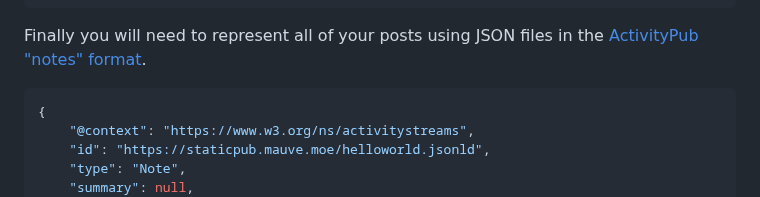
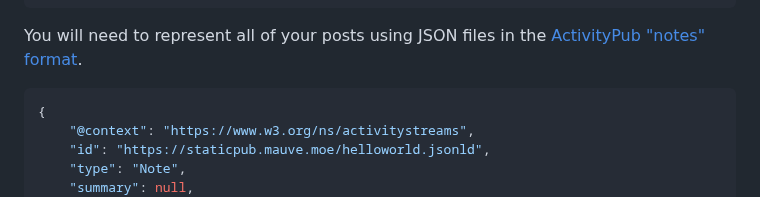
Before and after one commit to RangerMauve/blog.mauve.moe, a Markdown page: posts/distributed-press-social-inbox.md, the part around the change. Drawn GitHub-style.

Commit message:
Update posts/distributed-press-social-inbox.md
Co-authored-by: andi a <andi@hypha.coop>

````diff
--- a/posts/distributed-press-social-inbox.md
+++ b/posts/distributed-press-social-inbox.md
@@ -42,7 +42,7 @@ You will also need to create a WebFinger file which we will get into in a bit.
 }
 ```
 
-Finally you will need to represent all of your posts using JSON files in the [ActivityPub "notes" format](https://www.w3.org/TR/activitystreams-vocabulary/#dfn-note).
+You will need to represent all of your posts using JSON files in the [ActivityPub "notes" format](https://www.w3.org/TR/activitystreams-vocabulary/#dfn-note).
 
 ```json
 {
````
